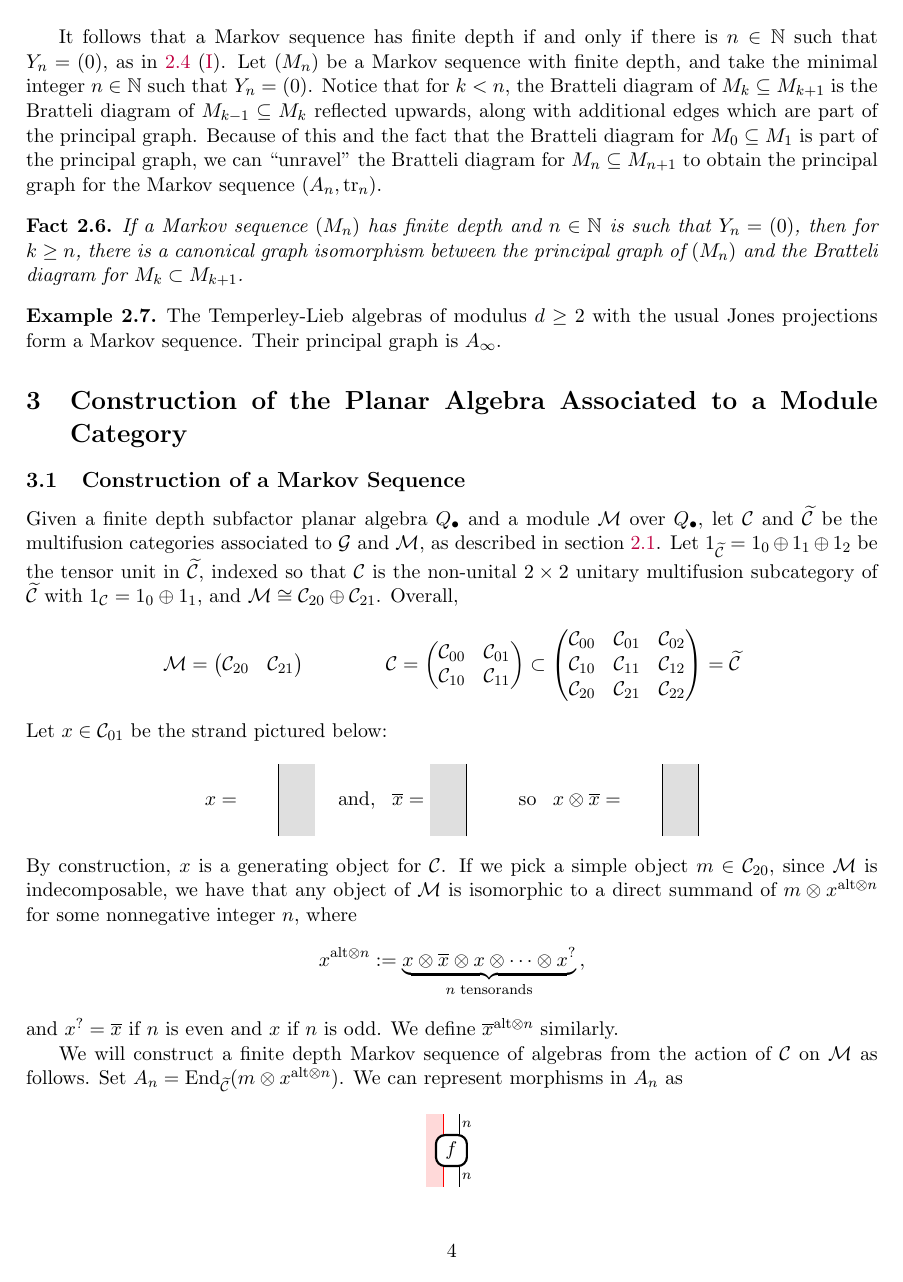
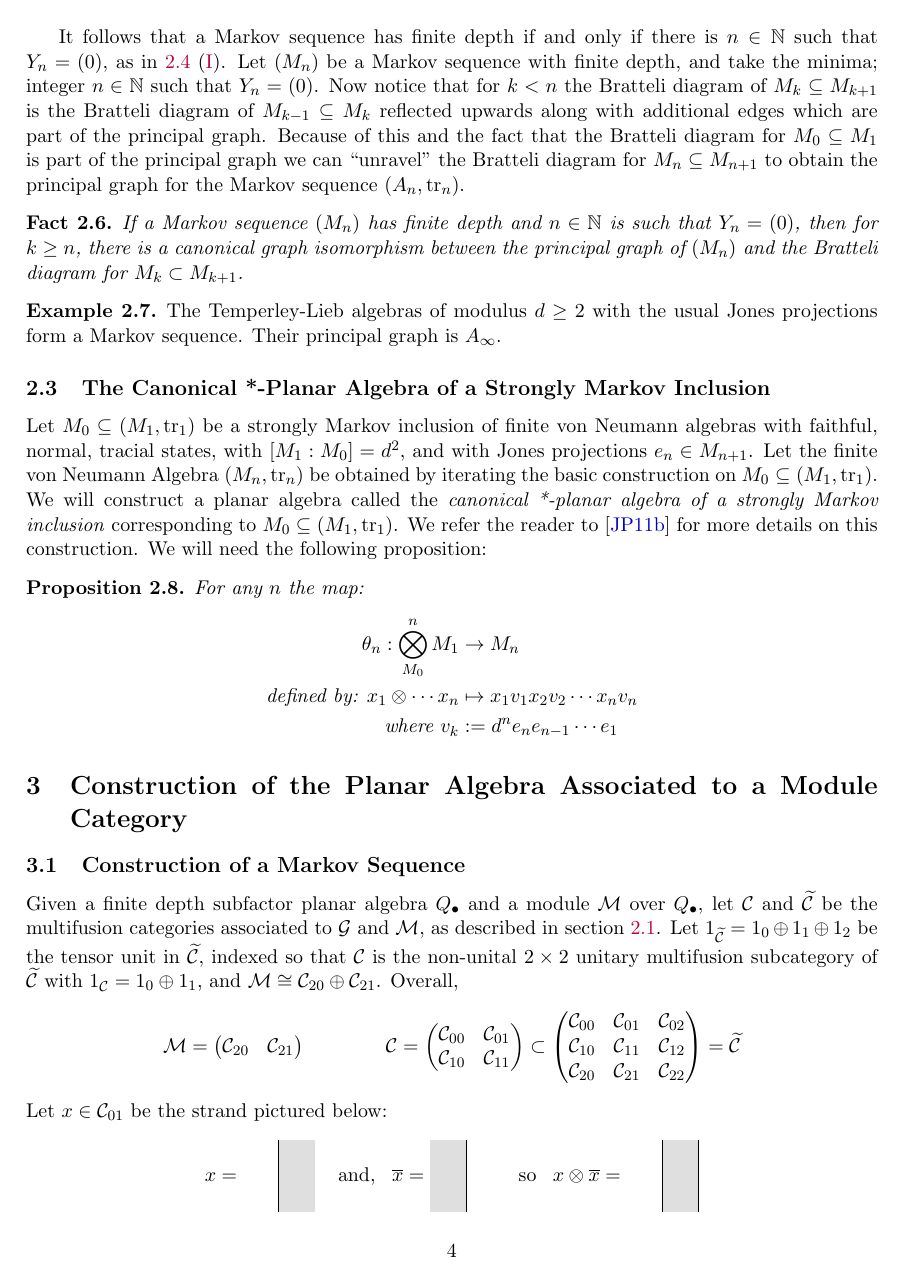
Before and after one commit to hustonp/planarembedding_sum18, a LaTeX paper (embedding_theorem.tex): page 4 of 10. Compiled offline with LaTeX, dvips and Ghostscript.

Commit message:
I began typing up something about the canonical *-planar algebra aossciated to a strongly markov inclusion.

```diff
--- a/embedding_theorem.tex
+++ b/embedding_theorem.tex
@@ -514,7 +514,7 @@ A Markov sequence is said to have \emph{finite depth} if the principal graph is
 \end{defn}
 
 
-It follows that a Markov sequence has finite depth if and only if there is $n\in \bbN$ such that $Y_n = (0)$, as in \ref{prop:ElementaryMarkov} \eqref{EP:FiniteDepth}. Let $(M_n)$ be a Markov sequence with finite depth, and take the minimal integer $n\in \bbN$ such that $Y_n=(0)$. Notice that for $k<n$, the Bratteli diagram of $M_k\subseteq M_{k+1}$ is the Bratteli diagram of $M_{k-1}\subseteq M_{k}$ reflected upwards, along with additional edges which are part of the principal graph. Because of this and the fact that the Bratteli diagram for $M_0\subseteq M_1$ is part of the principal graph, we can ``unravel" the Bratteli diagram for $M_{n}\subseteq M_{n+1}$ to obtain the principal graph for the Markov sequence $(A_n,\tr_n)$.
+It follows that a Markov sequence has finite depth if and only if there is $n\in \bbN$ such that $Y_n = (0)$, as in \ref{prop:ElementaryMarkov} \eqref{EP:FiniteDepth}. Let $(M_n)$ be a Markov sequence with finite depth, and take the minima; integer $n\in \bbN$ such that $Y_n=(0)$. Now notice that for $k<n$ the Bratteli diagram of $M_k\subseteq M_{k+1}$ is the Bratteli diagram of $M_{k-1}\subseteq M_{k}$ reflected upwards along with additional edges which are part of the principal graph. Because of this and the fact that the Bratteli diagram for $M_0\subseteq M_1$ is part of the principal graph we can ``unravel" the Bratteli diagram for $M_{n}\subseteq M_{n+1}$ to obtain the principal graph for the Markov sequence $(A_n,\tr_n)$.
 
 \begin{fact}\label{BratteliPrincipal}
 	If a Markov sequence $(M_n)$ has finite depth and $n\in \bbN$ is such that $Y_n=(0)$, then for $k\geq n$, there is a canonical graph isomorphism between the principal graph of $(M_n)$ and the Bratteli diagram for $M_{k}\subset M_{k+1}$.
@@ -523,6 +523,20 @@ It follows that a Markov sequence has finite depth if and only if there is $n\in
 \begin{ex}
 The Temperley-Lieb algebras of modulus $d\geq 2$ with the usual Jones projections form a Markov sequence. Their principal graph is $A_{\infty}$.
 \end{ex}
+
+\subsection{The Canonical *-Planar Algebra of a Strongly Markov Inclusion}
+Let $M_0\subseteq (M_1,\tr_1)$ be a strongly Markov inclusion of finite von Neumann algebras with faithful, normal, tracial states, with $[M_1:M_0]=d^2$, and with Jones projections $e_n\in M_{n+1}$. Let the finite von Neumann Algebra $(M_n,\tr_n)$ be obtained by iterating the basic construction on $M_0\subseteq (M_1,\tr_1)$. We will construct a planar algebra called the \textit{canonical *-planar algebra of a strongly Markov inclusion} corresponding to $M_0\subseteq (M_1,\tr_1)$. We refer the reader to \cite{MR2812459} for more details on this construction. We will need the following proposition:
+
+\begin{prop} \label{iso}
+For any $n$ the map:
+\begin{align*}
+\theta_n: \bigotimes_{M_0}^{n}M_1 &\rightarrow M_n\\
+\text{defined by: } x_1\otimes\cdots x_n &\mapsto x_1v_1x_2v_2\cdots x_nv_n\\
+\text{where } v_k&:=d^ne_ne_{n-1}\cdots e_1
+\end{align*}
+\end{prop}
+
+
 
 \section{Construction of the Planar Algebra Associated to a Module Category}
 \subsection{Construction of a Markov Sequence}
```
Also changed, not shown: embedding_theorem.tex (2 more changed lines).
